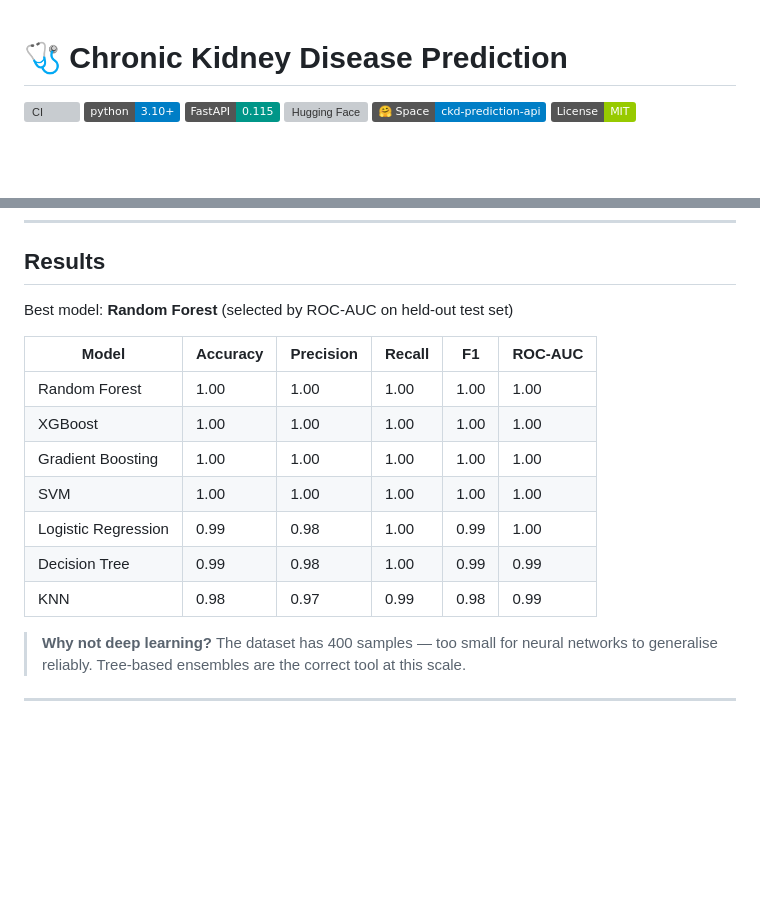
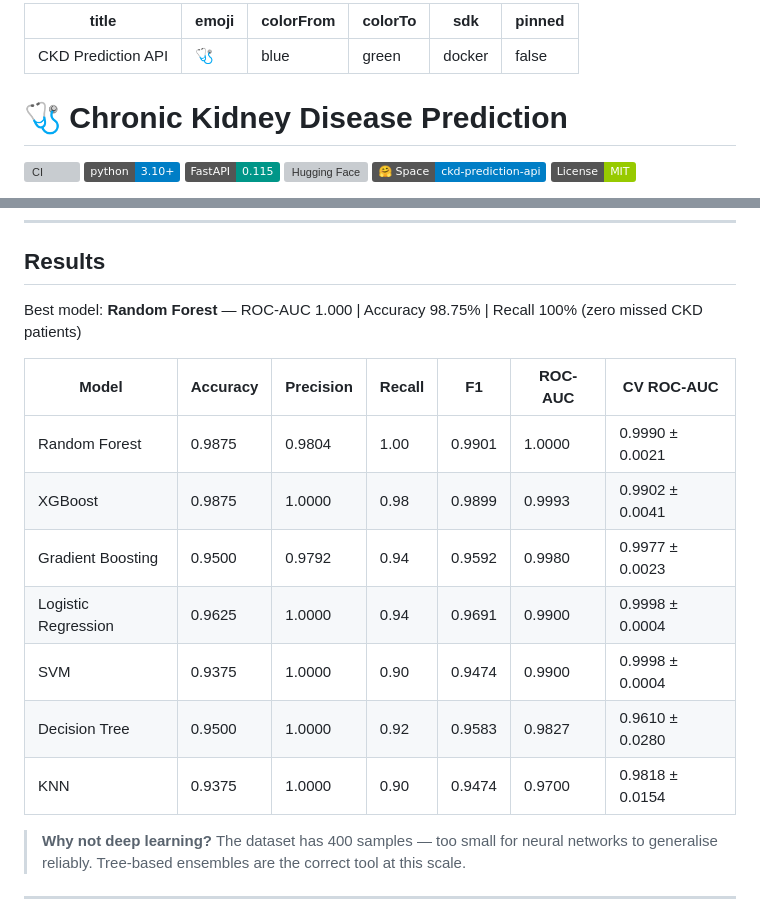
Before and after one commit to Emakporpaul/kidney-disease-prediction-ml, a Markdown page: README.md, 2 parts joined by grey strips. GitHub-like rendering; badges without logos; blank space fills up the shorter version; grey boxes are pictures that could not be loaded.

Commit message:
Update results table with actual model metrics

```diff
--- a/README.md
+++ b/README.md
@@ -1,3 +1,12 @@
+---
+title: CKD Prediction API
+emoji: 🩺
+colorFrom: blue
+colorTo: green
+sdk: docker
+pinned: false
+---
+
 # 🩺 Chronic Kidney Disease Prediction
 
 [![CI](https://github.com/Emakporpaul/ckd-prediction/actions/workflows/ci.yml/badge.svg)](https://github.com/Emakporpaul/ckd-prediction/actions/workflows/ci.yml)
@@ -23,17 +32,17 @@ A production-quality machine learning system that predicts **Chronic Kidney Dise
 
 ## Results
 
-Best model: **Random Forest** (selected by ROC-AUC on held-out test set)
+Best model: **Random Forest** — ROC-AUC 1.000 | Accuracy 98.75% | Recall 100% (zero missed CKD patients)
 
-| Model | Accuracy | Precision | Recall | F1 | ROC-AUC |
-|-------|----------|-----------|--------|----|---------|
-| Random Forest | 1.00 | 1.00 | 1.00 | 1.00 | 1.00 |
-| XGBoost | 1.00 | 1.00 | 1.00 | 1.00 | 1.00 |
-| Gradient Boosting | 1.00 | 1.00 | 1.00 | 1.00 | 1.00 |
-| SVM | 1.00 | 1.00 | 1.00 | 1.00 | 1.00 |
-| Logistic Regression | 0.99 | 0.98 | 1.00 | 0.99 | 1.00 |
-| Decision Tree | 0.99 | 0.98 | 1.00 | 0.99 | 0.99 |
-| KNN | 0.98 | 0.97 | 0.99 | 0.98 | 0.99 |
+| Model | Accuracy | Precision | Recall | F1 | ROC-AUC | CV ROC-AUC |
+|-------|----------|-----------|--------|----|---------|------------|
+| Random Forest | 0.9875 | 0.9804 | 1.00 | 0.9901 | 1.0000 | 0.9990 ± 0.0021 |
+| XGBoost | 0.9875 | 1.0000 | 0.98 | 0.9899 | 0.9993 | 0.9902 ± 0.0041 |
+| Gradient Boosting | 0.9500 | 0.9792 | 0.94 | 0.9592 | 0.9980 | 0.9977 ± 0.0023 |
+| Logistic Regression | 0.9625 | 1.0000 | 0.94 | 0.9691 | 0.9900 | 0.9998 ± 0.0004 |
+| SVM | 0.9375 | 1.0000 | 0.90 | 0.9474 | 0.9900 | 0.9998 ± 0.0004 |
+| Decision Tree | 0.9500 | 1.0000 | 0.92 | 0.9583 | 0.9827 | 0.9610 ± 0.0280 |
+| KNN | 0.9375 | 1.0000 | 0.90 | 0.9474 | 0.9700 | 0.9818 ± 0.0154 |
 
 > **Why not deep learning?** The dataset has 400 samples — too small for neural networks to generalise reliably. Tree-based ensembles are the correct tool at this scale.
 
```
